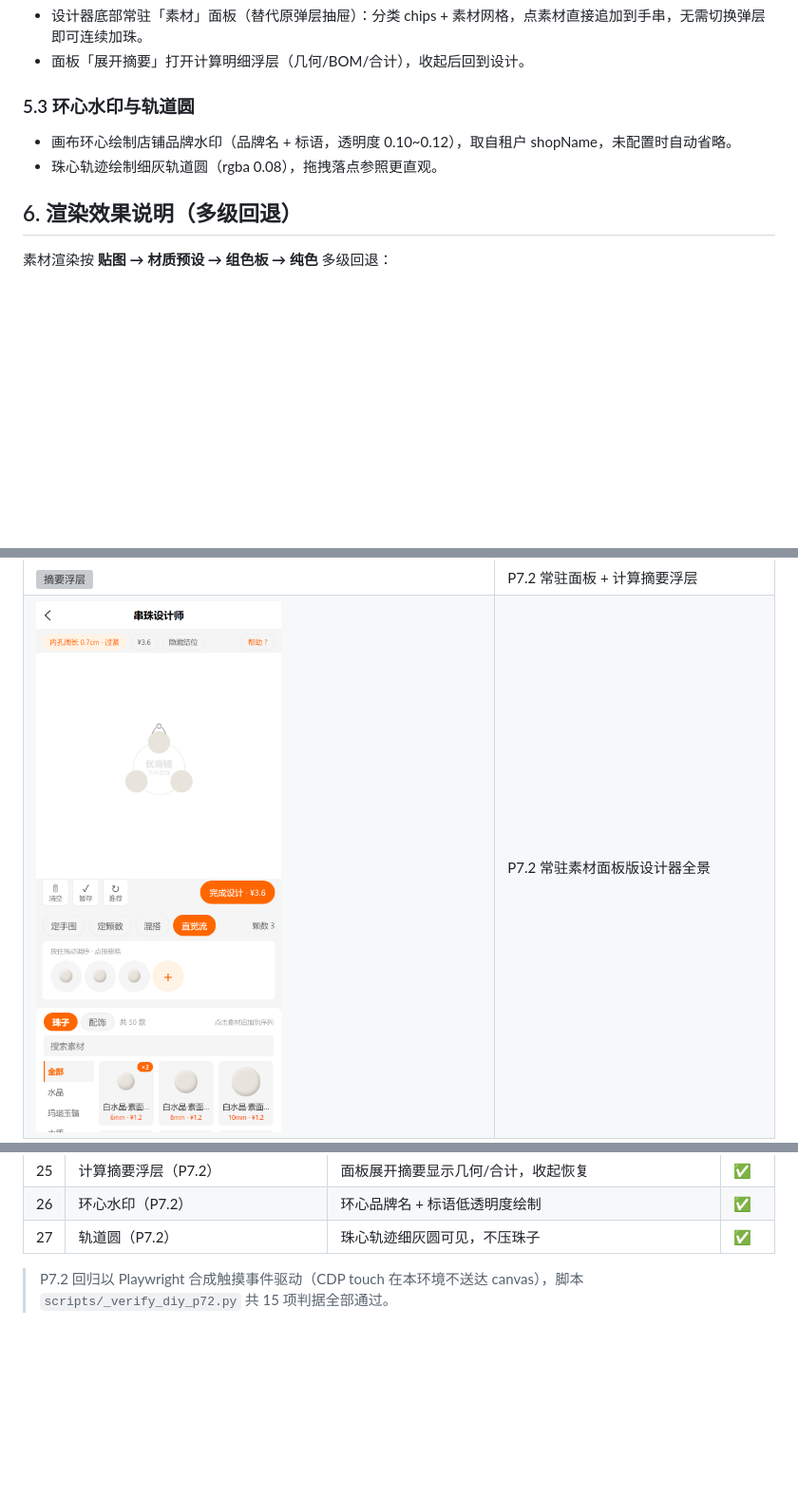
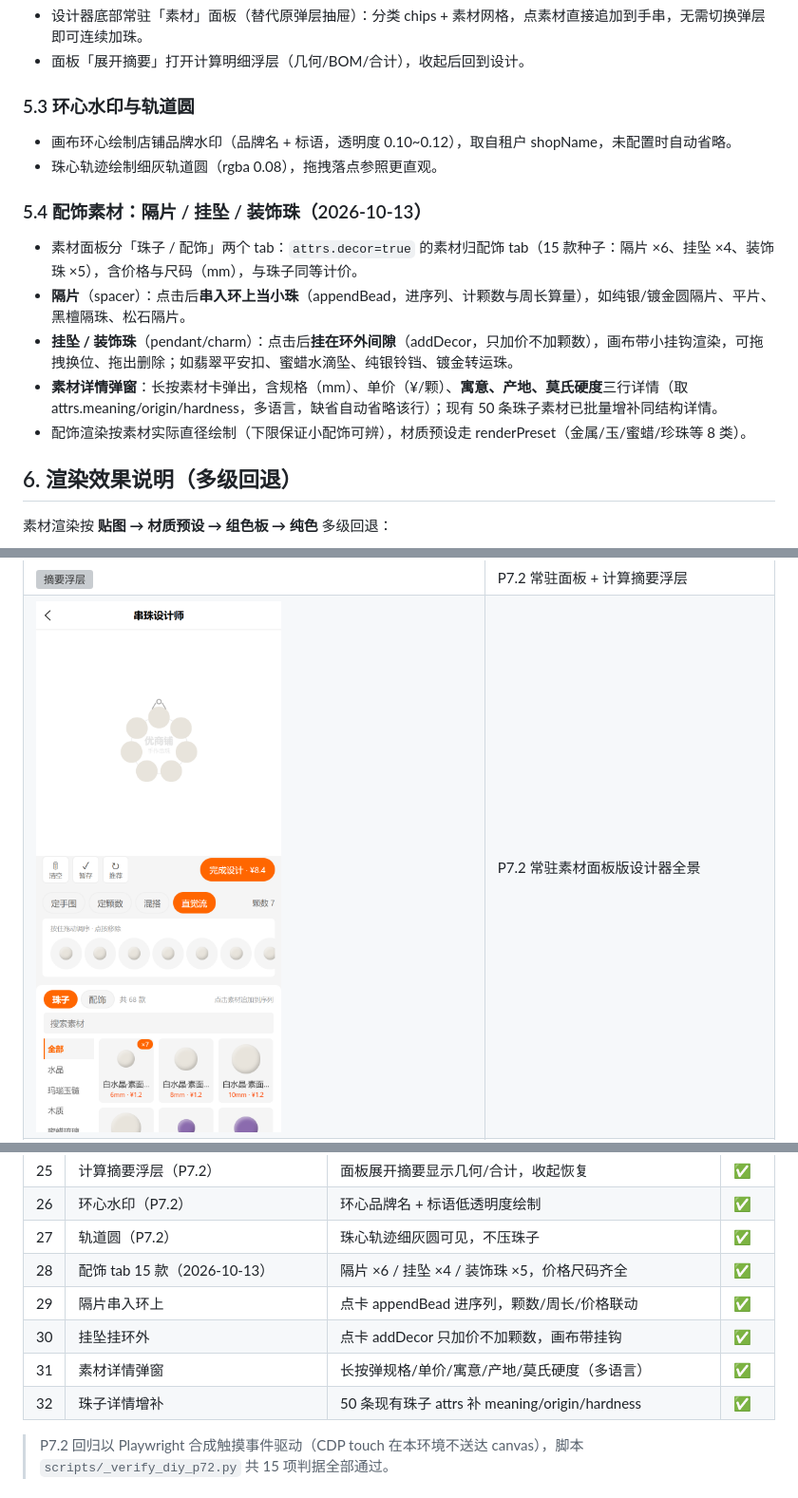
Before and after one commit to johocn/vshop, a Markdown page: docs/pkg-diy-操作手册.md, 3 parts joined by grey strips. Shown at 95% size. GitHub-like rendering; pictures changed too: docs/pkg-diy-p7-screens/p72-designer-full.png; blank space fills up the shorter version; grey boxes are pictures that could not be loaded.

```diff
--- a/docs/pkg-diy-操作手册.md
+++ b/docs/pkg-diy-操作手册.md
@@ -74,6 +74,13 @@
 - 画布环心绘制店铺品牌水印（品牌名 + 标语，透明度 0.10~0.12），取自租户 shopName，未配置时自动省略。
 - 珠心轨迹绘制细灰轨道圆（rgba 0.08），拖拽落点参照更直观。
 
+### 5.4 配饰素材：隔片 / 挂坠 / 装饰珠（2026-10-13）
+- 素材面板分「珠子 / 配饰」两个 tab：`attrs.decor=true` 的素材归配饰 tab（15 款种子：隔片 ×6、挂坠 ×4、装饰珠 ×5），含价格与尺码（mm），与珠子同等计价。
+- **隔片**（spacer）：点击后**串入环上当小珠**（appendBead，进序列、计颗数与周长算量），如纯银/镀金圆隔片、平片、黑檀隔珠、松石隔片。
+- **挂坠 / 装饰珠**（pendant/charm）：点击后**挂在环外间隙**（addDecor，只加价不加颗数），画布带小挂钩渲染，可拖拽换位、拖出删除；如翡翠平安扣、蜜蜡水滴坠、纯银铃铛、镀金转运珠。
+- **素材详情弹窗**：长按素材卡弹出，含规格（mm）、单价（¥/颗）、**寓意、产地、莫氏硬度**三行详情（取 attrs.meaning/origin/hardness，多语言，缺省自动省略该行）；现有 50 条珠子素材已批量增补同结构详情。
+- 配饰渲染按素材实际直径绘制（下限保证小配饰可辨），材质预设走 renderPreset（金属/玉/蜜蜡/珍珠等 8 类）。
+
 ## 6. 渲染效果说明（多级回退）
 
 素材渲染按 **贴图 → 材质预设 → 组色板 → 纯色** 多级回退：
@@ -139,6 +149,11 @@
 | 25 | 计算摘要浮层（P7.2） | 面板展开摘要显示几何/合计，收起恢复 | ✅ |
 | 26 | 环心水印（P7.2） | 环心品牌名 + 标语低透明度绘制 | ✅ |
 | 27 | 轨道圆（P7.2） | 珠心轨迹细灰圆可见，不压珠子 | ✅ |
+| 28 | 配饰 tab 15 款（2026-10-13） | 隔片 ×6 / 挂坠 ×4 / 装饰珠 ×5，价格尺码齐全 | ✅ |
+| 29 | 隔片串入环上 | 点卡 appendBead 进序列，颗数/周长/价格联动 | ✅ |
+| 30 | 挂坠挂环外 | 点卡 addDecor 只加价不加颗数，画布带挂钩 | ✅ |
+| 31 | 素材详情弹窗 | 长按弹规格/单价/寓意/产地/莫氏硬度（多语言） | ✅ |
+| 32 | 珠子详情增补 | 50 条现有珠子 attrs 补 meaning/origin/hardness | ✅ |
 
 > P7.2 回归以 Playwright 合成触摸事件驱动（CDP touch 在本环境不送达 canvas），脚本 `scripts/_verify_diy_p72.py` 共 15 项判据全部通过。
 
```
Also changed, not shown: other parts of docs/pkg-diy-操作手册.md (+3 -0 lines), docs/pkg-diy-p7-screens/decor-bracelet-full.png (added), docs/pkg-diy-p7-screens/decor-detail-popup.png (added), docs/pkg-diy-p7-screens/decor-tab-panel.png (added), 12 other files.
